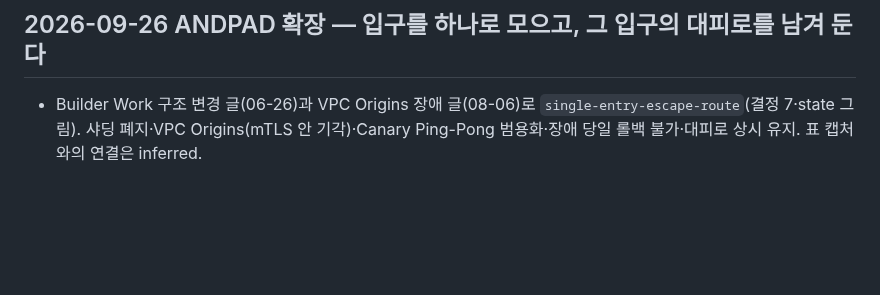
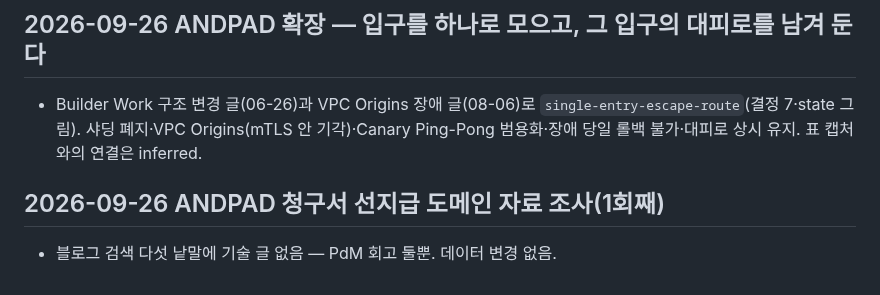
Before and after one commit to KWANHYUNKIM/jobseeker, a Markdown page: engine/state/LOG.md, the part around the change. Rendered like a GitHub page; blank space fills up the shorter version.

Commit message:
fix(reveng): ANDPAD 청구서 선지급 자료 조사 기록
블로그 검색(FinTech·請求書·先払い·与信·審査)에 기술 글이 없고
PdM 회고 둘뿐이다. 다음 사이클에 웹 검색으로 2회째를 본다.

Co-Authored-By: Claude Opus 5.5 <noreply@anthropic.com>

```diff
--- a/engine/state/LOG.md
+++ b/engine/state/LOG.md
@@ -1252,3 +1252,7 @@ Medium 피드 최신 03-11. 새 글 없음. updated_at 만. 1회째.
 ## 2026-09-26 ANDPAD 확장 — 입구를 하나로 모으고, 그 입구의 대피로를 남겨 둔다
 
 - Builder Work 구조 변경 글(06-26)과 VPC Origins 장애 글(08-06)로 `single-entry-escape-route`(결정 7·state 그림). 샤딩 폐지·VPC Origins(mTLS 안 기각)·Canary Ping-Pong 범용화·장애 당일 롤백 불가·대피로 상시 유지. 표 캡처와의 연결은 inferred.
+
+## 2026-09-26 ANDPAD 청구서 선지급 도메인 자료 조사(1회째)
+
+- 블로그 검색 다섯 낱말에 기술 글 없음 — PdM 회고 둘뿐. 데이터 변경 없음.
```
Also changed, not shown: engine/state/STATE.md (+2 -1 lines).
